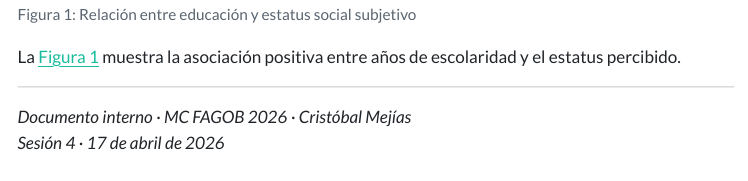
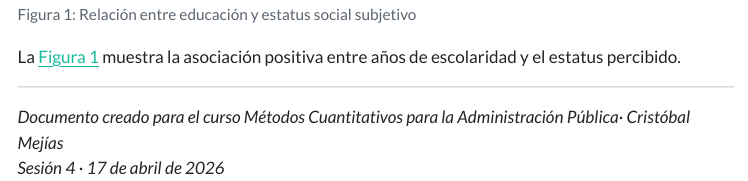
Before and after one commit to Cristobal-Mejias-G/Clase-4-MC-FAGOB, a Quarto document (Sesión_4.qmd): the page in a window 1100 px wide, from 6970 px down. The pictures show the output file Sesión_4.html that the author committed with the source, opened offline; menus at the side of the page are left out; long lines of code are wrapped.

Commit message:
Avance 1.5

```diff
--- a/Sesión_4.qmd
+++ b/Sesión_4.qmd
@@ -228,5 +228,5 @@ La @fig-ess muestra la asociación positiva entre años de escolaridad y el esta
 
 ------------------------------------------------------------------------
 
-*Documento interno · MC FAGOB 2026 · Cristóbal Mejías*\
+*Documento creado para el curso Métodos Cuantitativos para la Administración Pública· Cristóbal Mejías*\
 *Sesión 4 · 17 de abril de 2026*
```
Also changed, not shown: Sesión_4.html.
